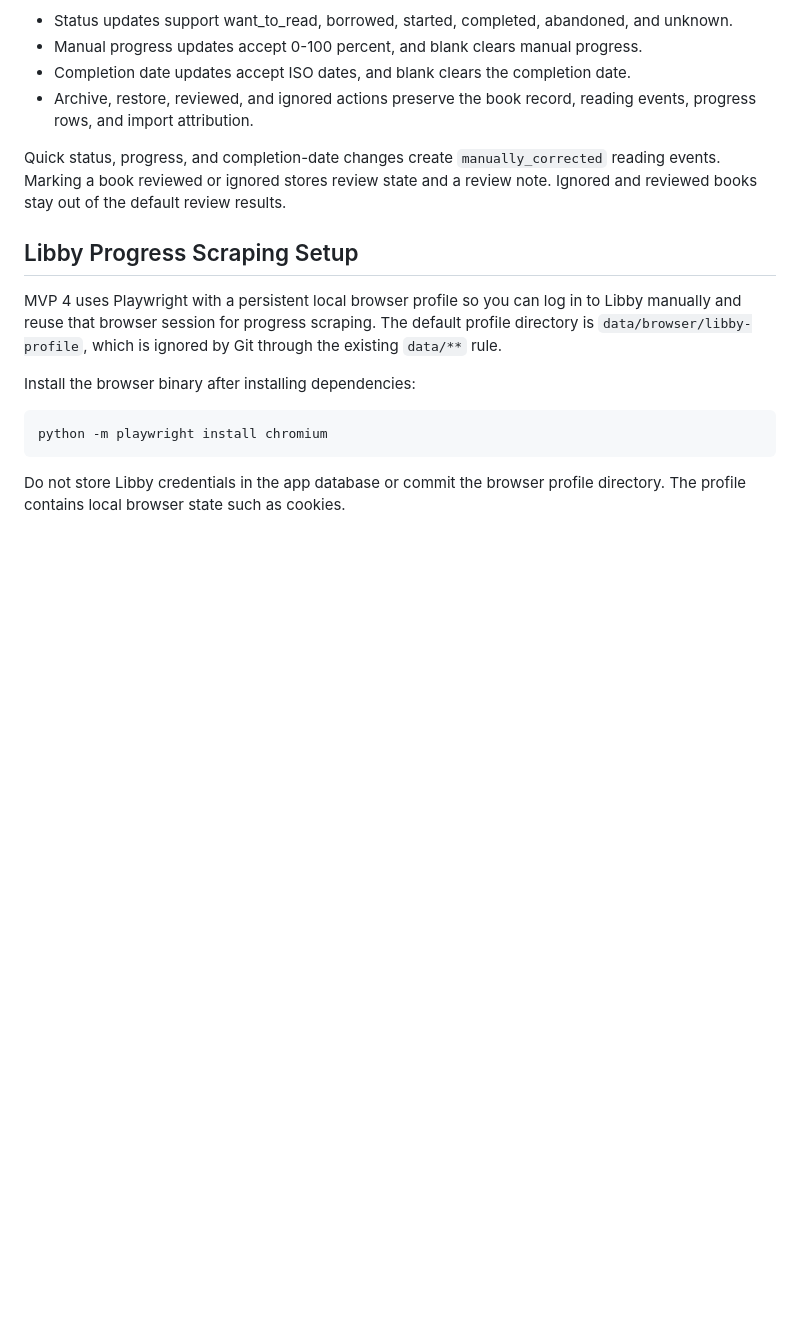
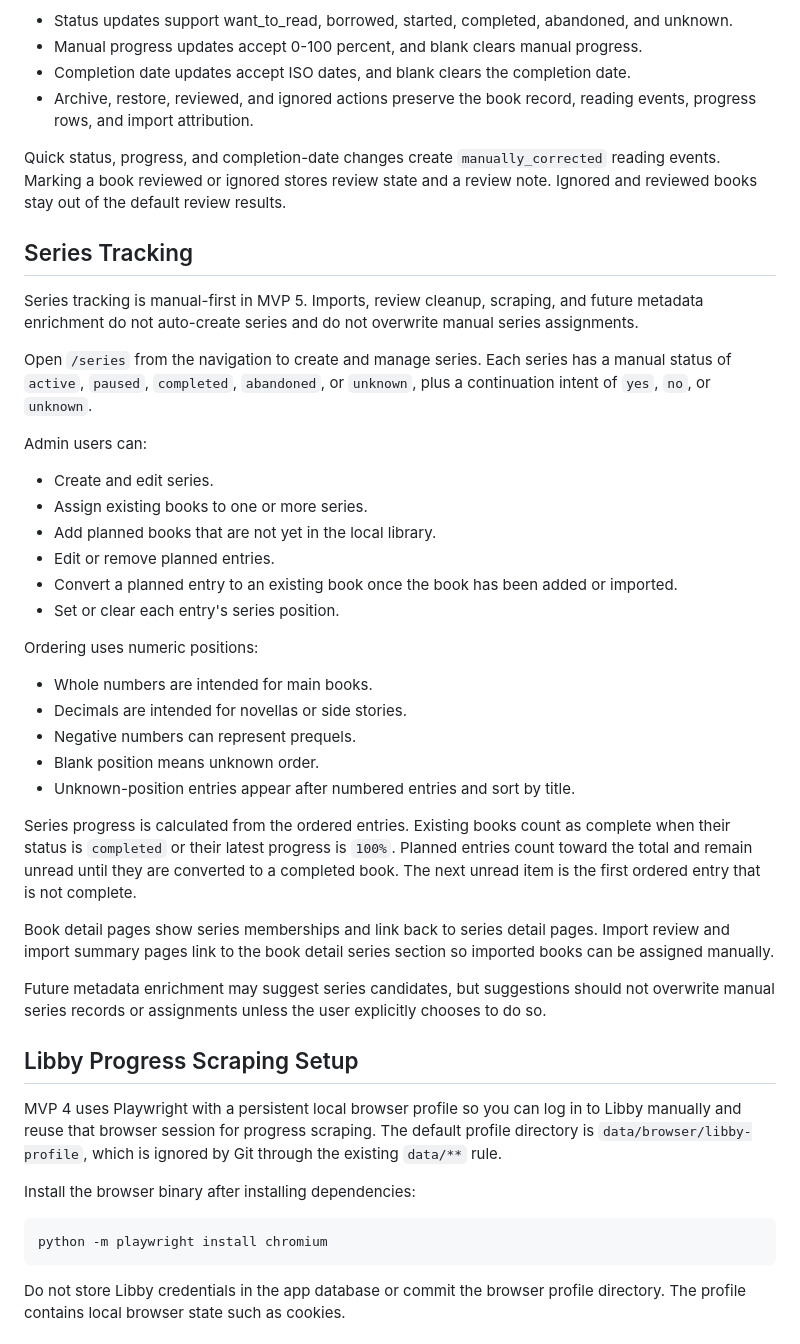
Before and after one commit to infosec-shinobi/bound_and_heard, a Markdown page: README.md, the part around the change. Rendered like a GitHub page; blank space fills up the shorter version.

```diff
--- a/README.md
+++ b/README.md
@@ -113,6 +113,35 @@ Admin users can make quick corrections from review rows:
 
 Quick status, progress, and completion-date changes create `manually_corrected` reading events. Marking a book reviewed or ignored stores review state and a review note. Ignored and reviewed books stay out of the default review results.
 
+## Series Tracking
+
+Series tracking is manual-first in MVP 5. Imports, review cleanup, scraping, and future metadata enrichment do not auto-create series and do not overwrite manual series assignments.
+
+Open `/series` from the navigation to create and manage series. Each series has a manual status of `active`, `paused`, `completed`, `abandoned`, or `unknown`, plus a continuation intent of `yes`, `no`, or `unknown`.
+
+Admin users can:
+
+- Create and edit series.
+- Assign existing books to one or more series.
+- Add planned books that are not yet in the local library.
+- Edit or remove planned entries.
+- Convert a planned entry to an existing book once the book has been added or imported.
+- Set or clear each entry's series position.
+
+Ordering uses numeric positions:
+
+- Whole numbers are intended for main books.
+- Decimals are intended for novellas or side stories.
+- Negative numbers can represent prequels.
+- Blank position means unknown order.
+- Unknown-position entries appear after numbered entries and sort by title.
+
+Series progress is calculated from the ordered entries. Existing books count as complete when their status is `completed` or their latest progress is `100%`. Planned entries count toward the total and remain unread until they are converted to a completed book. The next unread item is the first ordered entry that is not complete.
+
+Book detail pages show series memberships and link back to series detail pages. Import review and import summary pages link to the book detail series section so imported books can be assigned manually.
+
+Future metadata enrichment may suggest series candidates, but suggestions should not overwrite manual series records or assignments unless the user explicitly chooses to do so.
+
 ## Libby Progress Scraping Setup
 
 MVP 4 uses Playwright with a persistent local browser profile so you can log in to Libby manually and reuse that browser session for progress scraping. The default profile directory is `data/browser/libby-profile`, which is ignored by Git through the existing `data/**` rule.
```
Also changed, not shown: docs/DATABASE.md (+31 -8 lines), docs/checklists/mvp5.md (+17 -17 lines).
